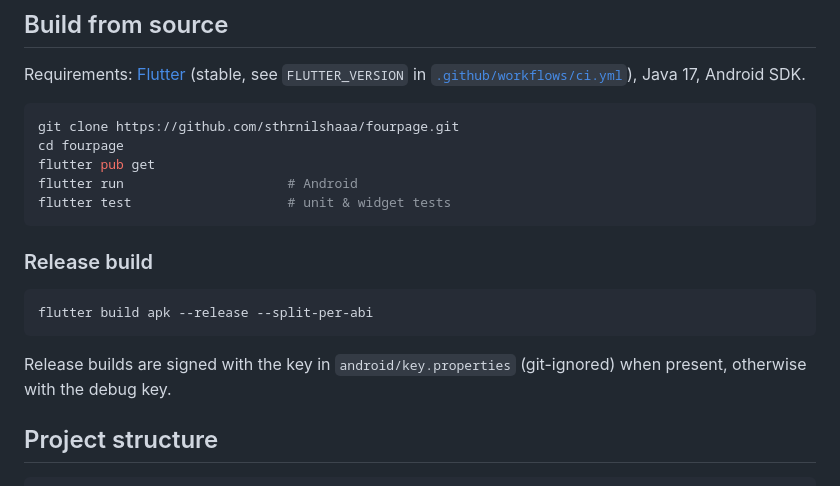
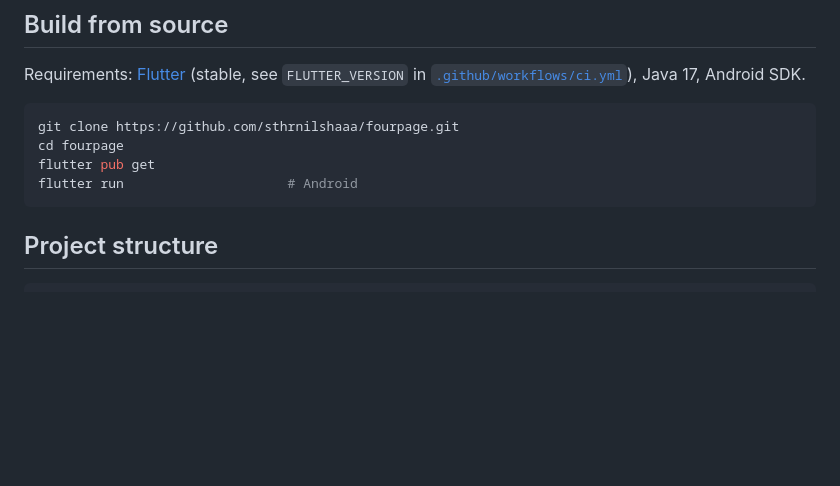
Before and after one commit to sthrnilshaaa/fourpage, a Markdown page: README.md, the part around the change. Drawn GitHub-style; blank space fills up the shorter version.

Commit message:
Update README to remove unnecessary instructions
Removed release build instructions and test command from README.

````diff
--- a/README.md
+++ b/README.md
@@ -85,17 +85,7 @@ git clone https://github.com/sthrnilshaaa/fourpage.git
 cd fourpage
 flutter pub get
 flutter run                     # Android
-flutter test                    # unit & widget tests
 ```
-
-### Release build
-
-```sh
-flutter build apk --release --split-per-abi
-```
-
-Release builds are signed with the key in `android/key.properties` (git-ignored)
-when present, otherwise with the debug key.
 
 ## Project structure
 
````
